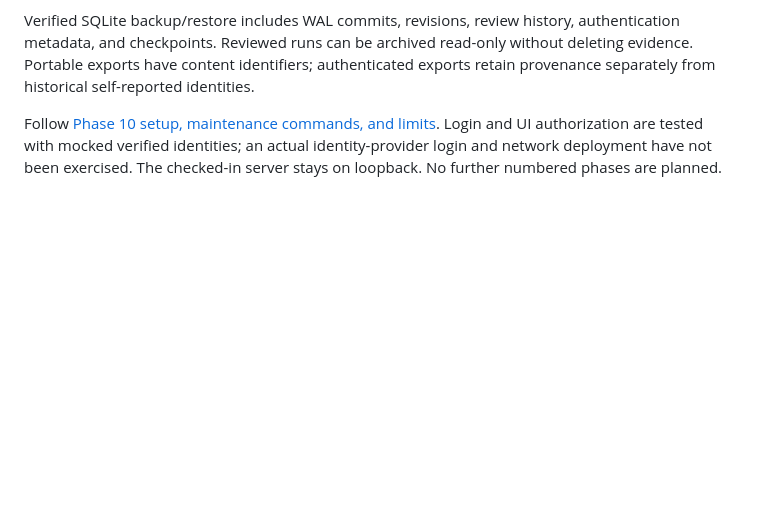
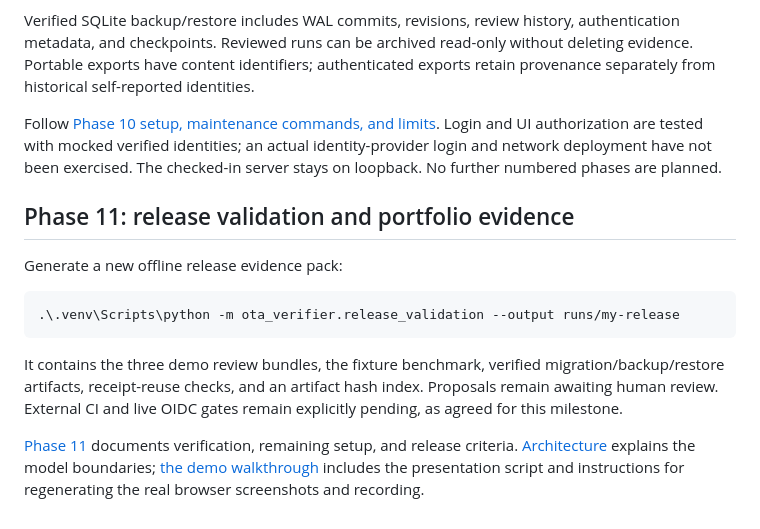
Before and after one commit to sravasti12/OTA-Campaign-Verfier-Research-Artifact, a Markdown page: README.md, the part around one of its changes. GitHub-like rendering; blank space fills up the shorter version.

````diff
--- a/README.md
+++ b/README.md
@@ -531,3 +554,22 @@ Follow [Phase 10 setup, maintenance commands, and limits](docs/phase10.md).
 Login and UI authorization are tested with mocked verified identities; an actual
 identity-provider login and network deployment have not been exercised. The
 checked-in server stays on loopback. No further numbered phases are planned.
+
+
+## Phase 11: release validation and portfolio evidence
+
+Generate a new offline release evidence pack:
+
+```powershell
+.\.venv\Scripts\python -m ota_verifier.release_validation --output runs/my-release
+```
+
+It contains the three demo review bundles, the fixture benchmark, verified
+migration/backup/restore artifacts, receipt-reuse checks, and an artifact hash
+index. Proposals remain awaiting human review. External CI and live OIDC gates
+remain explicitly pending, as agreed for this milestone.
+
+[Phase 11](docs/phase11.md) documents verification, remaining setup, and release
+criteria. [Architecture](docs/architecture.md) explains the model boundaries;
+[the demo walkthrough](docs/demo_walkthrough.md) includes the presentation script
+and instructions for regenerating the real browser screenshots and recording.
````
Also changed, not shown: other parts of README.md (+43 -20 lines), docs/architecture.md (added, +73 -0 lines), docs/demo_walkthrough.md (added, +82 -0 lines), docs/phase11.md (added, +168 -0 lines), docs/roadmap.md (+14 -3 lines), docs/assets/guarded-recovery.png (added), docs/assets/human-review.png (added), docs/assets/intermediate-conflict.png (added), docs/assets/parallel-plan.png (added), 7 other files.
